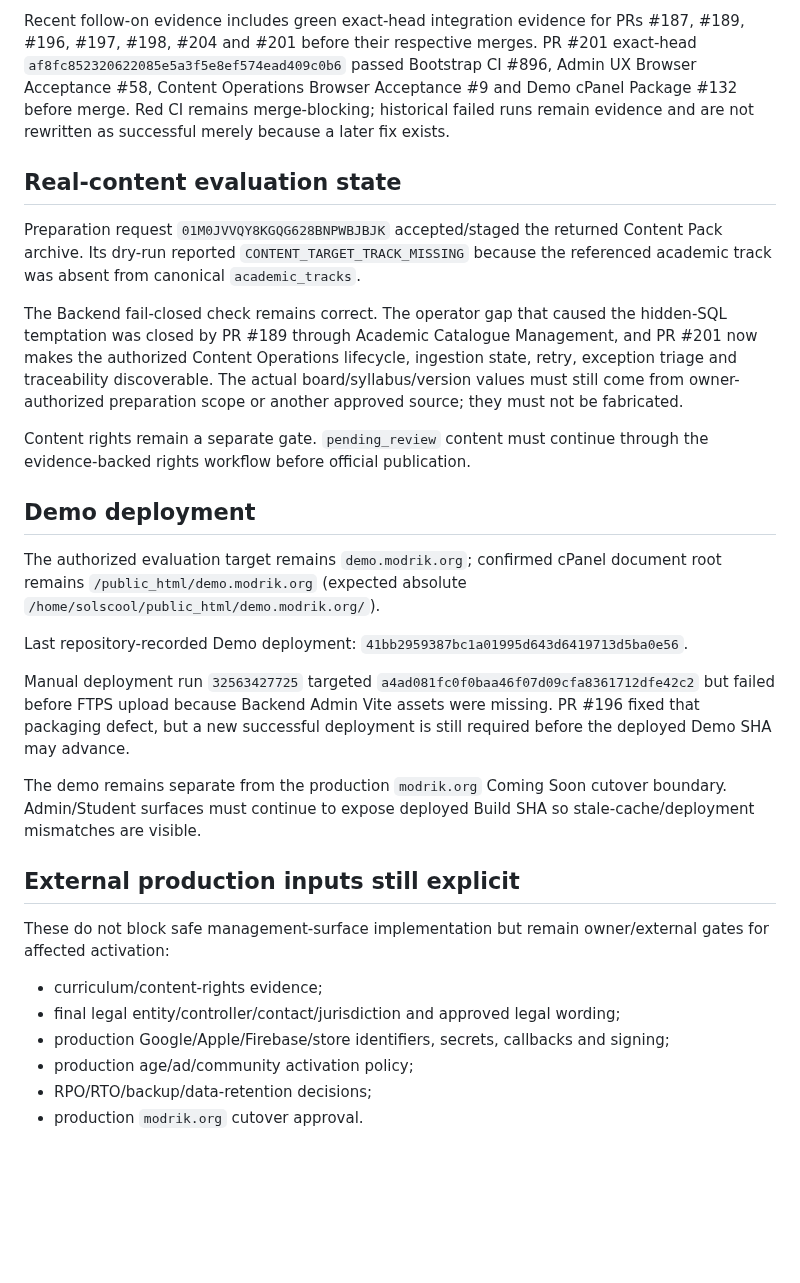
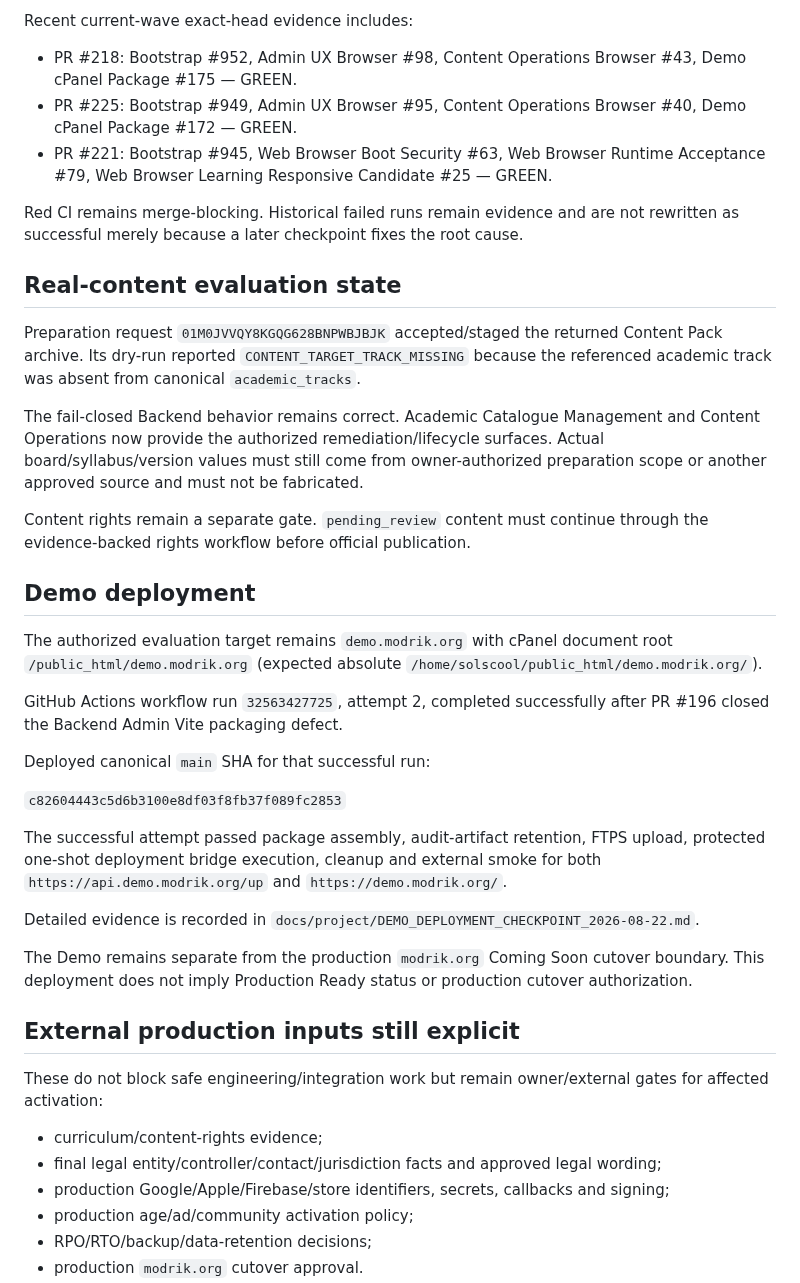
Before and after one commit to walidatiyaai2025-gif/Modrik, a Markdown page: CURRENT_STATE.md, the part around one of its changes. Rendered like a GitHub page; blank space fills up the shorter version.

```diff
--- a/CURRENT_STATE.md
+++ b/CURRENT_STATE.md
@@ -37,29 +40,40 @@ The prior P0/Pilot engineering baseline remains historically valid, including go
 
-Recent follow-on evidence includes green exact-head integration evidence for PRs #187, #189, #196, #197, #198, #204 and #201 before their respective merges. PR #201 exact-head `af8fc852320622085e5a3f5e8ef574ead409c0b6` passed Bootstrap CI #896, Admin UX Browser Acceptance #58, Content Operations Browser Acceptance #9 and Demo cPanel Package #132 before merge. Red CI remains merge-blocking; historical failed runs remain evidence and are not rewritten as successful merely because a later fix exists.
+Recent current-wave exact-head evidence includes:
+- PR #218: Bootstrap #952, Admin UX Browser #98, Content Operations Browser #43, Demo cPanel Package #175 — GREEN.
+- PR #225: Bootstrap #949, Admin UX Browser #95, Content Operations Browser #40, Demo cPanel Package #172 — GREEN.
+- PR #221: Bootstrap #945, Web Browser Boot Security #63, Web Browser Runtime Acceptance #79, Web Browser Learning Responsive Candidate #25 — GREEN.
+
+Red CI remains merge-blocking. Historical failed runs remain evidence and are not rewritten as successful merely because a later checkpoint fixes the root cause.
 
 ## Real-content evaluation state
 
 Preparation request `01M0JVVQY8KGQG628BNPWBJBJK` accepted/staged the returned Content Pack archive. Its dry-run reported `CONTENT_TARGET_TRACK_MISSING` because the referenced academic track was absent from canonical `academic_tracks`.
 
-The Backend fail-closed check remains correct. The operator gap that caused the hidden-SQL temptation was closed by PR #189 through Academic Catalogue Management, and PR #201 now makes the authorized Content Operations lifecycle, ingestion state, retry, exception triage and traceability discoverable. The actual board/syllabus/version values must still come from owner-authorized preparation scope or another approved source; they must not be fabricated.
+The fail-closed Backend behavior remains correct. Academic Catalogue Management and Content Operations now provide the authorized remediation/lifecycle surfaces. Actual board/syllabus/version values must still come from owner-authorized preparation scope or another approved source and must not be fabricated.
 
 Content rights remain a separate gate. `pending_review` content must continue through the evidence-backed rights workflow before official publication.
 
 ## Demo deployment
 
-The authorized evaluation target remains `demo.modrik.org`; confirmed cPanel document root remains `/public_html/demo.modrik.org` (expected absolute `/home/solscool/public_html/demo.modrik.org/`).
+The authorized evaluation target remains `demo.modrik.org` with cPanel document root `/public_html/demo.modrik.org` (expected absolute `/home/solscool/public_html/demo.modrik.org/`).
 
-Last repository-recorded Demo deployment: `41bb2959387bc1a01995d643d6419713d5ba0e56`.
+GitHub Actions workflow run `32563427725`, attempt 2, completed successfully after PR #196 closed the Backend Admin Vite packaging defect.
 
-Manual deployment run `32563427725` targeted `a4ad081fc0f0baa46f07d09cfa8361712dfe42c2` but failed before FTPS upload because Backend Admin Vite assets were missing. PR #196 fixed that packaging defect, but a new successful deployment is still required before the deployed Demo SHA may advance.
+Deployed canonical `main` SHA for that successful run:
 
-The demo remains separate from the production `modrik.org` Coming Soon cutover boundary. Admin/Student surfaces must continue to expose deployed Build SHA so stale-cache/deployment mismatches are visible.
+`c82604443c5d6b3100e8df03f8fb37f089fc2853`
+
+The successful attempt passed package assembly, audit-artifact retention, FTPS upload, protected one-shot deployment bridge execution, cleanup and external smoke for both `https://api.demo.modrik.org/up` and `https://demo.modrik.org/`.
+
+Detailed evidence is recorded in `docs/project/DEMO_DEPLOYMENT_CHECKPOINT_2026-08-22.md`.
+
+The Demo remains separate from the production `modrik.org` Coming Soon cutover boundary. This deployment does not imply Production Ready status or production cutover authorization.
 
 ## External production inputs still explicit
 
-These do not block safe management-surface implementation but remain owner/external gates for affected activation:
+These do not block safe engineering/integration work but remain owner/external gates for affected activation:
 - curriculum/content-rights evidence;
-- final legal entity/controller/contact/jurisdiction and approved legal wording;
+- final legal entity/controller/contact/jurisdiction facts and approved legal wording;
 - production Google/Apple/Firebase/store identifiers, secrets, callbacks and signing;
 - production age/ad/community activation policy;
 - RPO/RTO/backup/data-retention decisions;
```
Also changed, not shown: other parts of CURRENT_STATE.md (+21 -18 lines).
